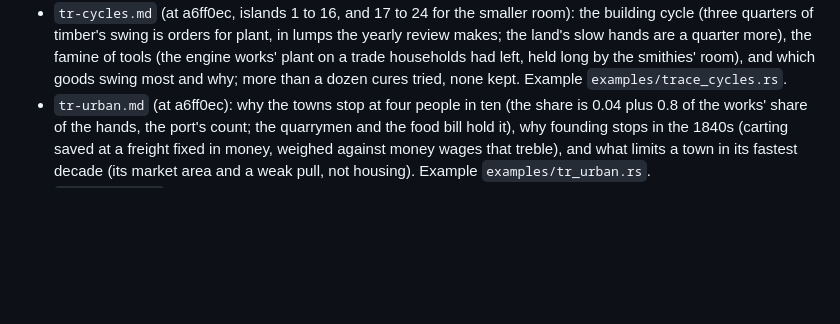
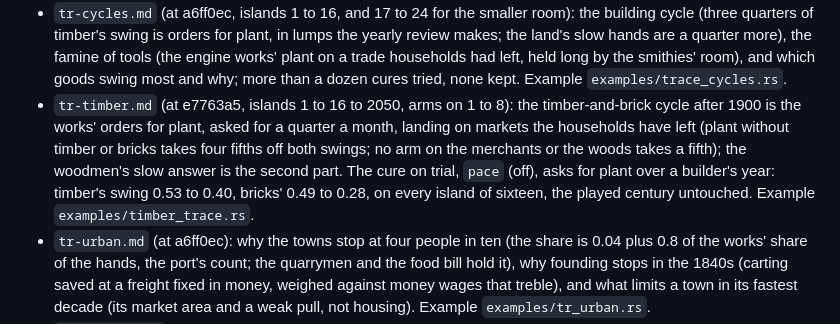
Before and after one commit to wilsoniumite/econsimgame, a Markdown page: docs/probes/README.md, the part around the change. GitHub-like rendering; blank space fills up the shorter version.

```diff
--- a/docs/probes/README.md
+++ b/docs/probes/README.md
@@ -183,6 +183,13 @@ an answer was leaned on.
   works' plant on a trade households had left, held long by the smithies' room), and which goods
   swing most and why; more than a dozen cures tried, none kept. Example
   `examples/trace_cycles.rs`.
+- `tr-timber.md` (at e7763a5, islands 1 to 16 to 2050, arms on 1 to 8): the timber-and-brick
+  cycle after 1900 is the works' orders for plant, asked for a quarter a month, landing on
+  markets the households have left (plant without timber or bricks takes four fifths off both
+  swings; no arm on the merchants or the woods takes a fifth); the woodmen's slow answer is the
+  second part. The cure on trial, `pace` (off), asks for plant over a builder's year: timber's
+  swing 0.53 to 0.40, bricks' 0.49 to 0.28, on every island of sixteen, the played century
+  untouched. Example `examples/timber_trace.rs`.
 - `tr-urban.md` (at a6ff0ec): why the towns stop at four people in ten (the share is 0.04 plus
   0.8 of the works' share of the hands, the port's count; the quarrymen and the food bill hold
   it), why founding stops in the 1840s (carting saved at a freight fixed in money, weighed
```
Also changed, not shown: docs/probes/tr-timber.md (added, +140 -0 lines), docs/rules/README.md (+4 -0 lines), docs/rules/pace.md (added, +48 -0 lines), docs/shots/tr-timber-island7.png (added).
